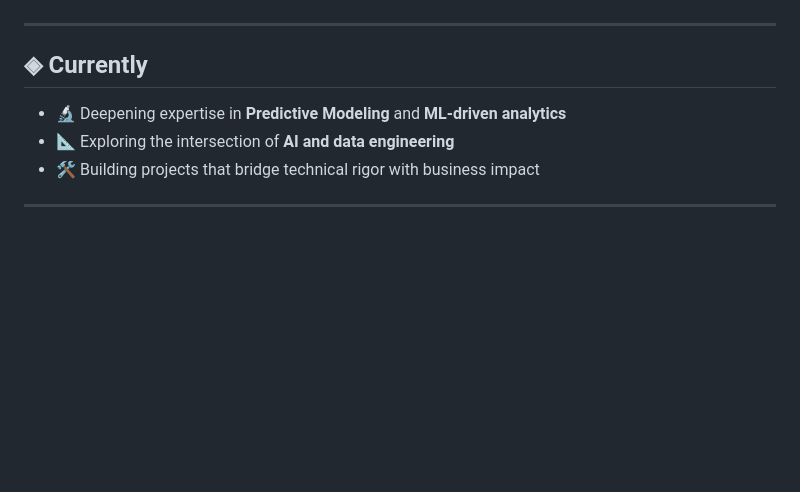
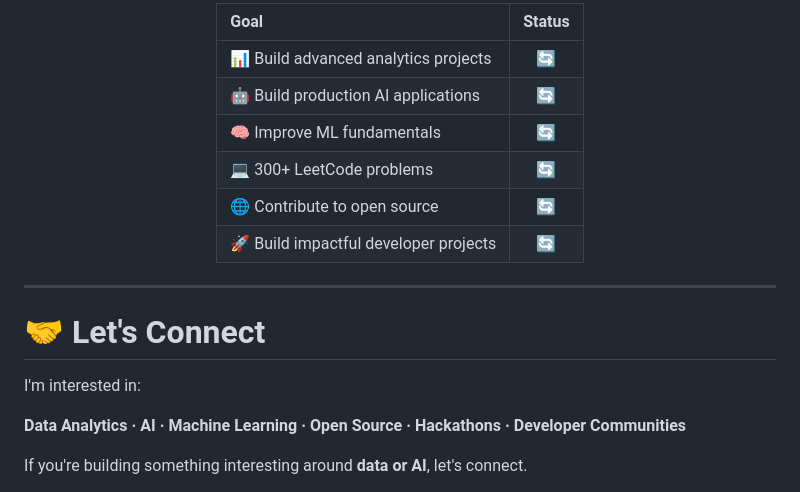
Before and after one commit to Neeraj-singh140805/Neeraj-singh140805, a Markdown page: README.md, the part around one of its changes. GitHub-like rendering; blank space fills up the shorter version.

```diff
--- a/README.md
+++ b/README.md
@@ -121,15 +300,26 @@ Key Find →  Identified the "Kepler Effect": Transit Method accounts for
 
-</div> -->
+<div align="center">
+
+| Goal                                  | Status |
+| :------------------------------------ | :----: |
+| 📊 Build advanced analytics projects  |   🔄   |
+| 🤖 Build production AI applications   |   🔄   |
+| 🧠 Improve ML fundamentals            |   🔄   |
+| 💻 300+ LeetCode problems             |   🔄   |
+| 🌐 Contribute to open source          |   🔄   |
+| 🚀 Build impactful developer projects |   🔄   |
+
+</div>
 
 ---
 
-## ◈ Currently
+# 🤝 Let's Connect
 
-- 🔬 Deepening expertise in **Predictive Modeling** and **ML-driven analytics**
-- 📐 Exploring the intersection of **AI and data engineering**
-- 🛠️ Building projects that bridge technical rigor with business impact
+I'm interested in:
 
----
+**Data Analytics · AI · Machine Learning · Open Source · Hackathons · Developer Communities**
+
+If you're building something interesting around **data or AI**, let's connect.
 
 <div align="center">
 
```
Also changed, not shown: other parts of README.md (+254 -63 lines).
